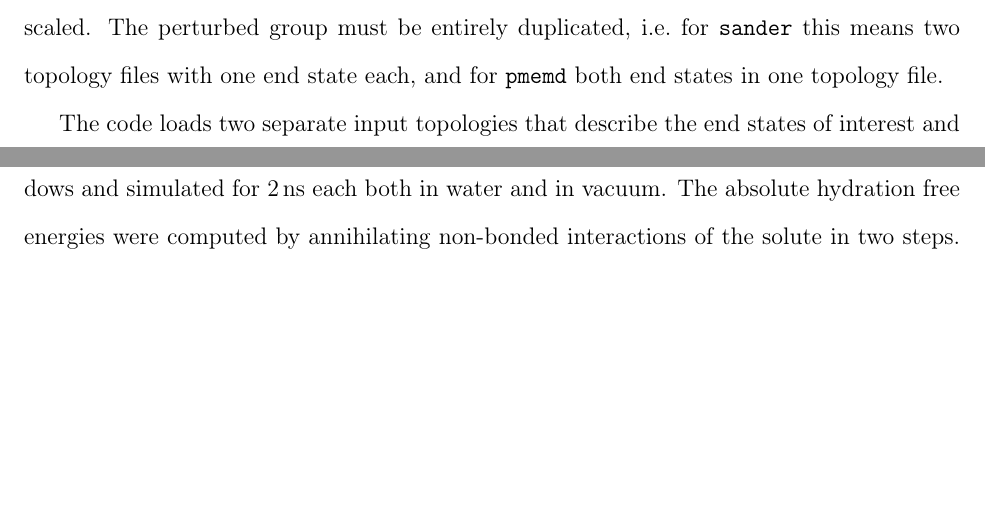
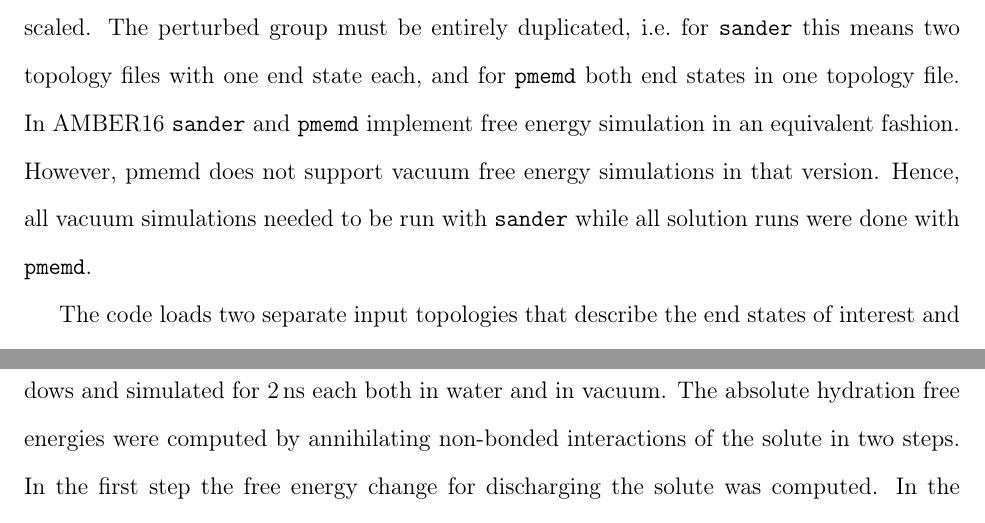
Before and after one commit to MobleyLab/relative-solvation-paper, a LaTeX paper (reprod.tex): two parts of pages 10 and 17 of 50 before the commit and two parts of pages 10 and 18 of 50 after it, joined at a grey line, cut so that both start at the same text, the shorter picture padded with empty space. Compiled offline with pdfLaTeX; a LaTeX package or settings file that is missing is left out.

Commit message:
issue #43

```diff
--- a/reprod.tex
+++ b/reprod.tex
@@ -369,10 +369,16 @@ to bonds, which change bond lengths in a transformation e.g.\ C--H to C--C.
 Changes in bond length need to account for the associated change in the free
 energy.  These and other details will be outlined below.
 
-\paragraph{AMBER.}
-This code uses a hybrid dual/single topology approach.  All terms are energy scaled.
-The perturbed group must be entirely duplicated, i.e.\ for
-\progname{sander} this means two topology files with one end state each, and for \progname{pmemd} both end states in one topology file.
+\paragraph{AMBER.}  This code uses a hybrid dual/single topology
+approach.  All terms are energy scaled. The perturbed group must be
+entirely duplicated, i.e.\ for \progname{sander} this means two
+topology files with one end state each, and for \progname{pmemd} both
+end states in one topology file. In AMBER16 \progname{sander} and
+\progname{pmemd} implement free energy simulation in an equivalent
+fashion.  However, pmemd does not support vacuum free energy simulations
+in that version.  Hence, all vacuum simulations needed to be run with
+\progname{sander} while all solution runs were done with
+\progname{pmemd}.
 
 The code loads two separate input topologies that describe the end
 states of interest and allows users to map atoms between the two
```
